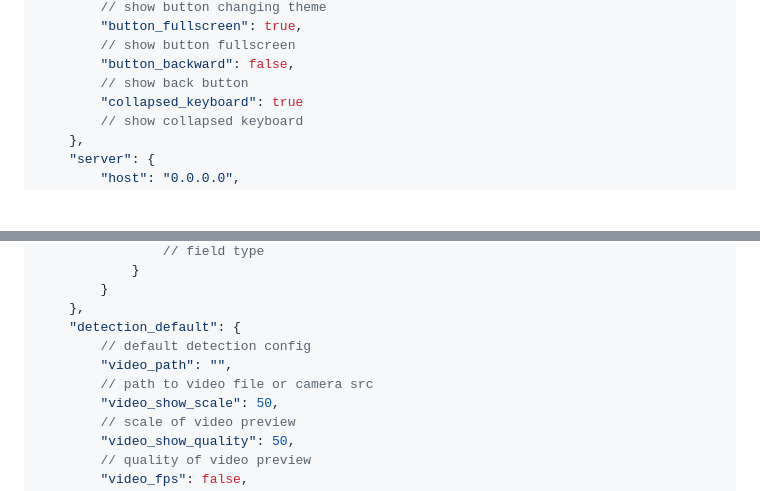
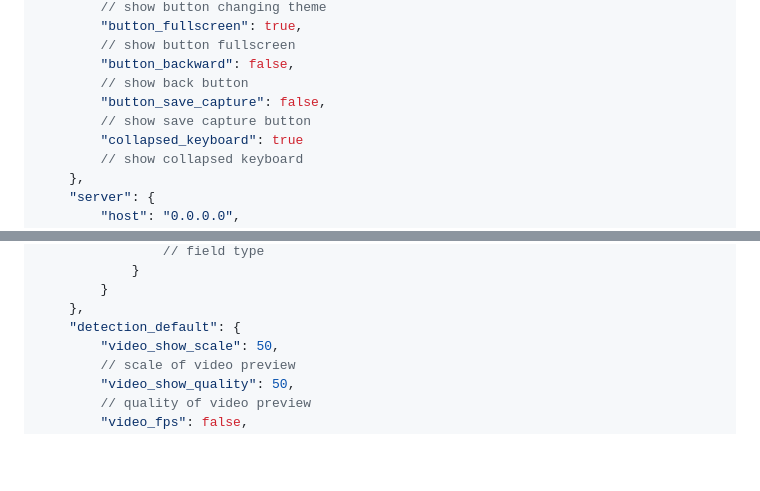
Before and after one commit to BespredeL/CVCounter, a Markdown page: README_EN.md, 2 parts joined by grey strips. Rendered like a GitHub page; blank space fills up the shorter version.

```diff
--- a/README_EN.md
+++ b/README_EN.md
@@ -94,6 +94,8 @@ startup).
         // show button fullscreen
         "button_backward": false,
         // show back button
+        "button_save_capture": false,
+        // show save capture button
         "collapsed_keyboard": true
         // show collapsed keyboard
     },
@@ -139,9 +141,6 @@ startup).
         }
     },
     "detection_default": {
-        // default detection config
-        "video_path": "",
-        // path to video file or camera src
         "video_show_scale": 50,
         // scale of video preview
         "video_show_quality": 50,
```
Also changed, not shown: README.md (+2 -3 lines).
